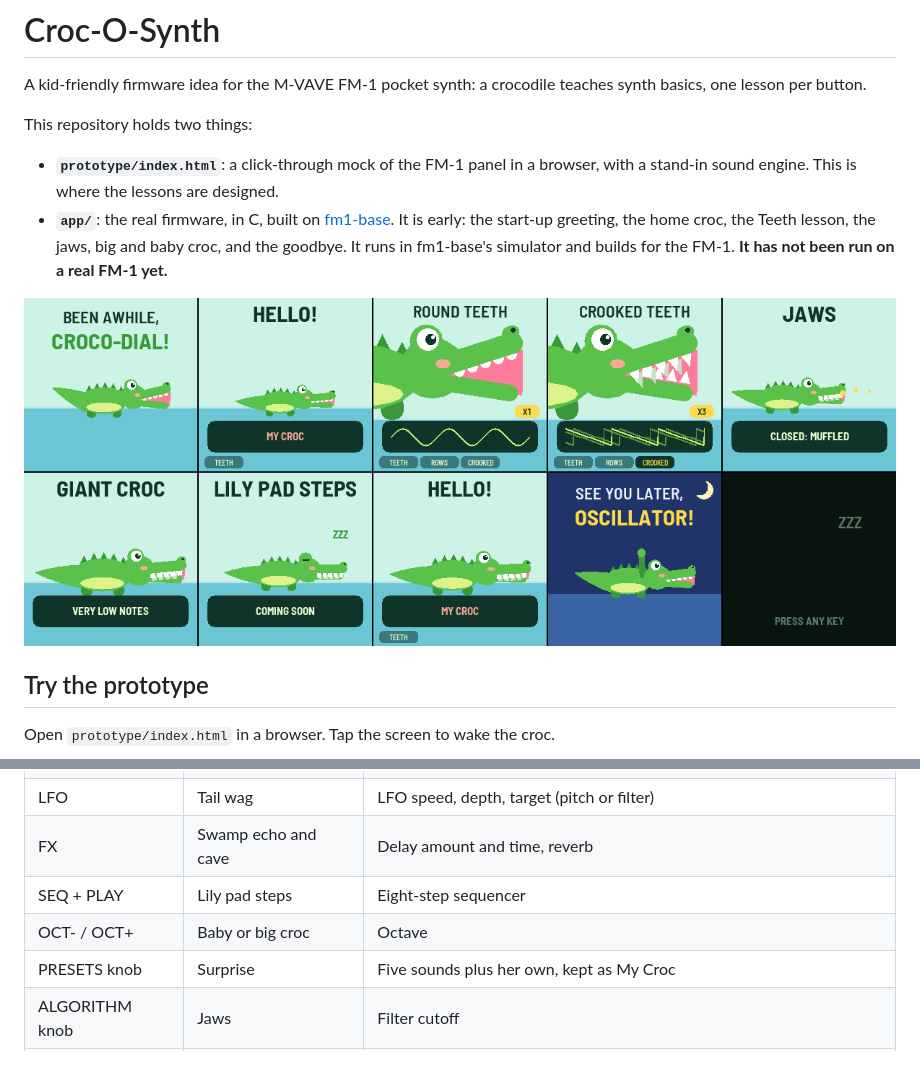
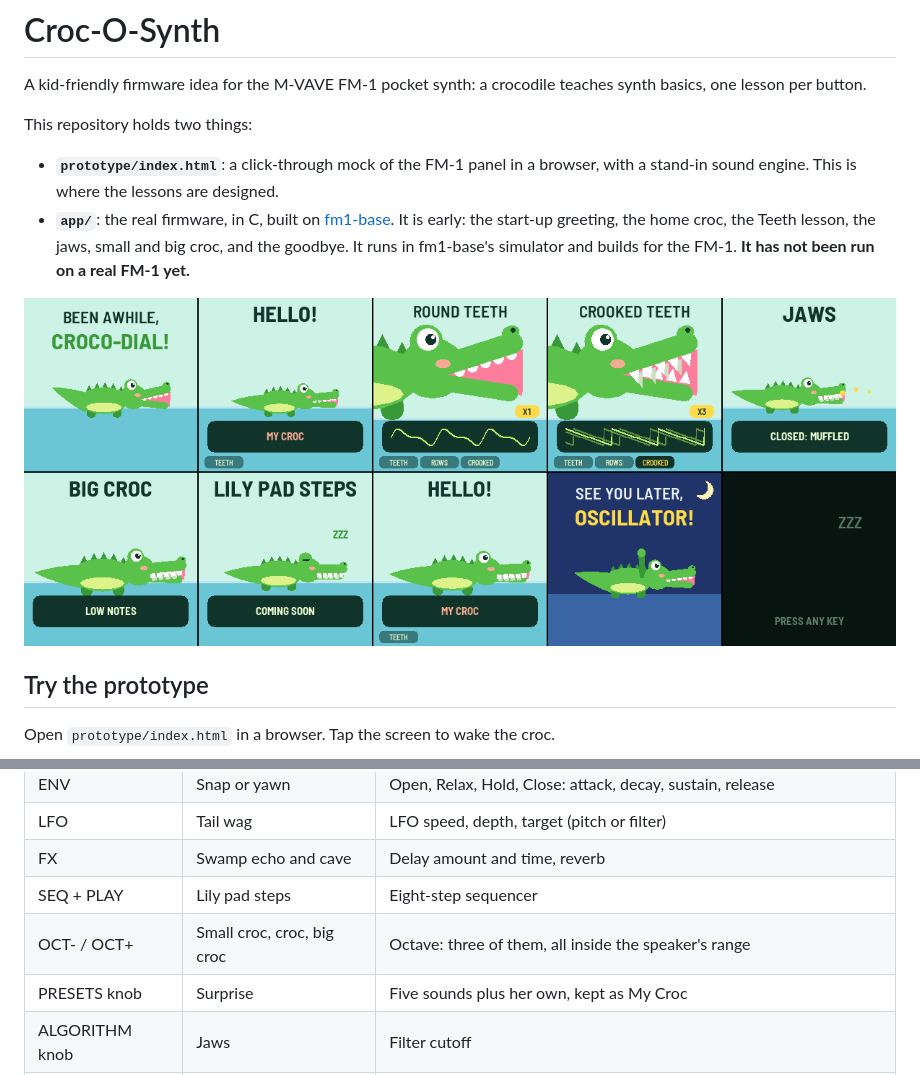
Before and after one commit to Goosegoosegoosegoosegoose/croc-o-synth, a Markdown page: README.md, 2 parts joined by grey strips. Drawn GitHub-style; pictures changed too: docs/img/firmware-first-screens.png.

```diff
--- a/README.md
+++ b/README.md
@@ -5,7 +5,7 @@ A kid-friendly firmware idea for the M-VAVE FM-1 pocket synth: a crocodile teach
 This repository holds two things:
 
 - **`prototype/index.html`**: a click-through mock of the FM-1 panel in a browser, with a stand-in sound engine. This is where the lessons are designed.
-- **`app/`**: the real firmware, in C, built on [fm1-base](https://github.com/charlesvestal/fm1-base). It is early: the start-up greeting, the home croc, the Teeth lesson, the jaws, big and baby croc, and the goodbye. It runs in fm1-base's simulator and builds for the FM-1. **It has not been run on a real FM-1 yet.**
+- **`app/`**: the real firmware, in C, built on [fm1-base](https://github.com/charlesvestal/fm1-base). It is early: the start-up greeting, the home croc, the Teeth lesson, the jaws, small and big croc, and the goodbye. It runs in fm1-base's simulator and builds for the FM-1. **It has not been run on a real FM-1 yet.**
 
 ![The first firmware screens, from the simulator](docs/img/firmware-first-screens.png)
 
@@ -26,7 +26,7 @@ Open `prototype/index.html` in a browser. Tap the screen to wake the croc.
 | LFO | Tail wag | LFO speed, depth, target (pitch or filter) |
 | FX | Swamp echo and cave | Delay amount and time, reverb |
 | SEQ + PLAY | Lily pad steps | Eight-step sequencer |
-| OCT- / OCT+ | Baby or big croc | Octave |
+| OCT- / OCT+ | Small croc, croc, big croc | Octave: three of them, all inside the speaker's range |
 | PRESETS knob | Surprise | Five sounds plus her own, kept as My Croc |
 | ALGORITHM knob | Jaws | Filter cutoff |
 | SELECT knob | Hop speed | Tempo |
```
Also changed, not shown: PROVENANCE.md (+2 -2 lines), 4 other files.
